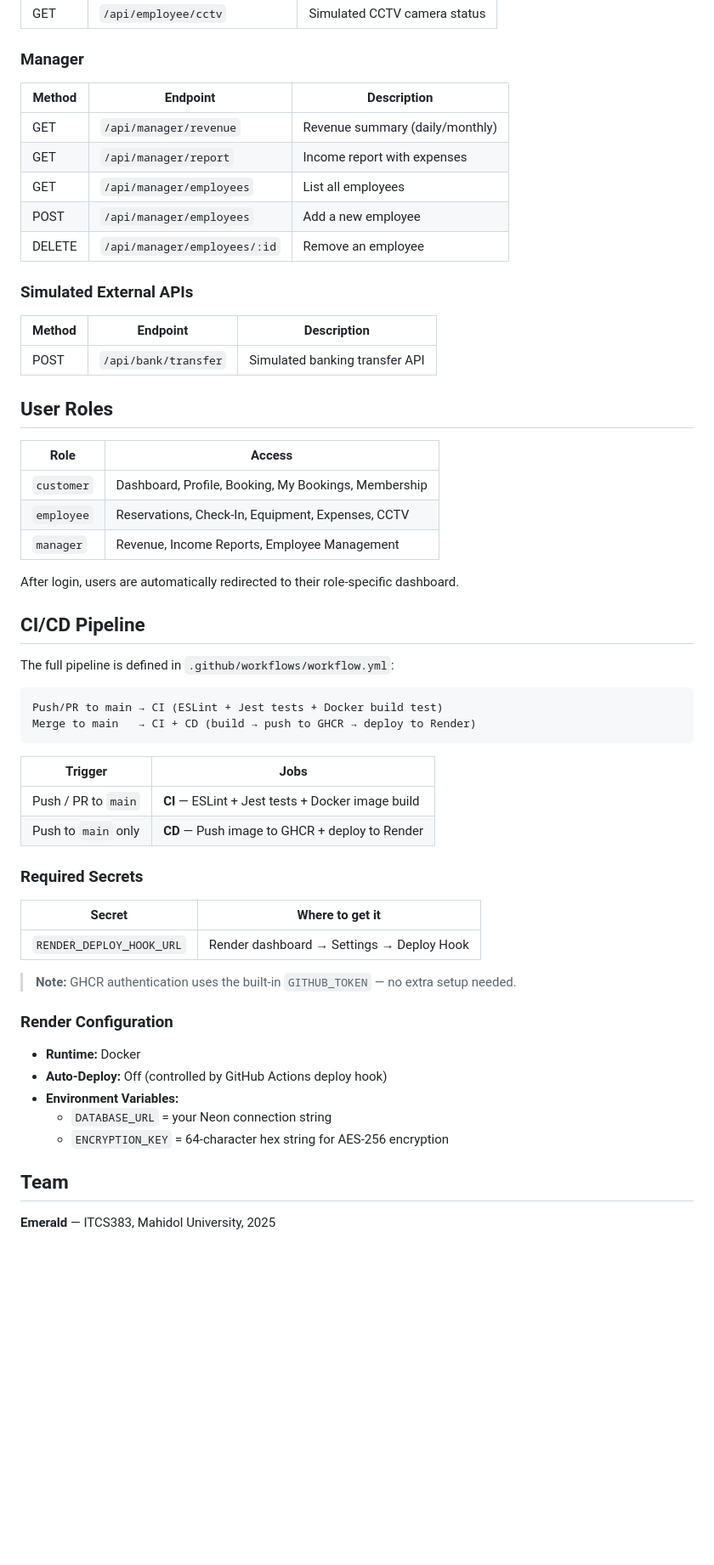
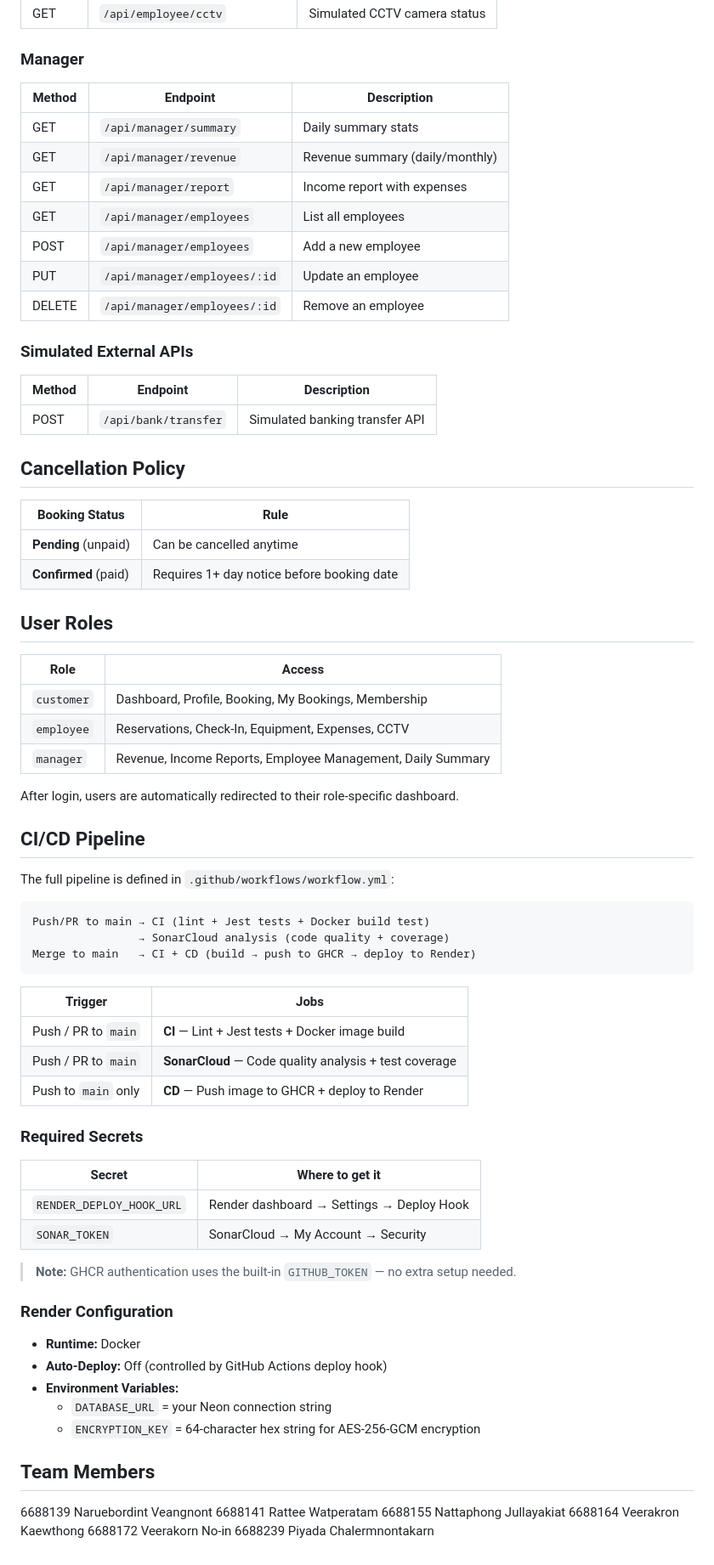
Before and after one commit to Chayocha23/2025-ITCS383-Emerald, a Markdown page: README.md, the part around one of its changes. Shown at 85% size. Drawn GitHub-style; blank space fills up the shorter version.

````diff
--- a/README.md
+++ b/README.md
@@ -205,18 +211,27 @@ npm run lint
 | GET    | `/api/employee/cctv`           | Simulated CCTV camera status   |
 
 ### Manager
-| Method | Endpoint                  | Description                        |
-|--------|---------------------------|------------------------------------|
-| GET    | `/api/manager/revenue`    | Revenue summary (daily/monthly)    |
-| GET    | `/api/manager/report`     | Income report with expenses        |
-| GET    | `/api/manager/employees`  | List all employees                 |
-| POST   | `/api/manager/employees`  | Add a new employee                 |
-| DELETE | `/api/manager/employees/:id` | Remove an employee              |
+| Method | Endpoint                       | Description                        |
+|--------|--------------------------------|------------------------------------|
+| GET    | `/api/manager/summary`         | Daily summary stats                |
+| GET    | `/api/manager/revenue`         | Revenue summary (daily/monthly)    |
+| GET    | `/api/manager/report`          | Income report with expenses        |
+| GET    | `/api/manager/employees`       | List all employees                 |
+| POST   | `/api/manager/employees`       | Add a new employee                 |
+| PUT    | `/api/manager/employees/:id`   | Update an employee                 |
+| DELETE | `/api/manager/employees/:id`   | Remove an employee                 |
 
 ### Simulated External APIs
 | Method | Endpoint             | Description                    |
 |--------|----------------------|--------------------------------|
 | POST   | `/api/bank/transfer` | Simulated banking transfer API |
+
+## Cancellation Policy
+
+| Booking Status | Rule |
+|---|---|
+| **Pending** (unpaid) | Can be cancelled anytime |
+| **Confirmed** (paid) | Requires 1+ day notice before booking date |
 
 ## User Roles
 
@@ -224,7 +239,7 @@ npm run lint
 |------------|-----------------------------------------------------------|
 | `customer` | Dashboard, Profile, Booking, My Bookings, Membership      |
 | `employee` | Reservations, Check-In, Equipment, Expenses, CCTV         |
-| `manager`  | Revenue, Income Reports, Employee Management              |
+| `manager`  | Revenue, Income Reports, Employee Management, Daily Summary |
 
 After login, users are automatically redirected to their role-specific dashboard.
 
@@ -233,20 +248,23 @@ After login, users are automatically redirected to their role-specific dashboard
 The full pipeline is defined in `.github/workflows/workflow.yml`:
 
 ```
-Push/PR to main → CI (ESLint + Jest tests + Docker build test)
+Push/PR to main → CI (lint + Jest tests + Docker build test)
+                → SonarCloud analysis (code quality + coverage)
 Merge to main   → CI + CD (build → push to GHCR → deploy to Render)
 ```
 
-| Trigger             | Jobs                                              |
-|---------------------|---------------------------------------------------|
-| Push / PR to `main` | **CI** — ESLint + Jest tests + Docker image build |
-| Push to `main` only | **CD** — Push image to GHCR + deploy to Render   |
+| Trigger             | Jobs                                                     |
+|---------------------|----------------------------------------------------------|
+| Push / PR to `main` | **CI** — Lint + Jest tests + Docker image build          |
+| Push / PR to `main` | **SonarCloud** — Code quality analysis + test coverage   |
+| Push to `main` only | **CD** — Push image to GHCR + deploy to Render           |
 
 ### Required Secrets
 
 | Secret                  | Where to get it                              |
 |-------------------------|----------------------------------------------|
 | `RENDER_DEPLOY_HOOK_URL`| Render dashboard → Settings → Deploy Hook    |
+| `SONAR_TOKEN`           | SonarCloud → My Account → Security           |
 
 > **Note:** GHCR authentication uses the built-in `GITHUB_TOKEN` — no extra setup needed.
 
@@ -256,8 +274,12 @@ Merge to main   → CI + CD (build → push to GHCR → deploy to Render)
 - **Auto-Deploy:** Off (controlled by GitHub Actions deploy hook)
 - **Environment Variables:**
   - `DATABASE_URL` = your Neon connection string
-  - `ENCRYPTION_KEY` = 64-character hex string for AES-256 encryption
+  - `ENCRYPTION_KEY` = 64-character hex string for AES-256-GCM encryption
 
-## Team
-
-**Emerald** — ITCS383, Mahidol University, 2025
+## Team Members
+6688139	Naruebordint Veangnont
+6688141	Rattee Watperatam
+6688155	Nattaphong Jullayakiat
+6688164	Veerakron Kaewthong
+6688172	Veerakorn No-in
+6688239	Piyada Chalermnontakarn
````
Also changed, not shown: other parts of README.md (+30 -24 lines).
